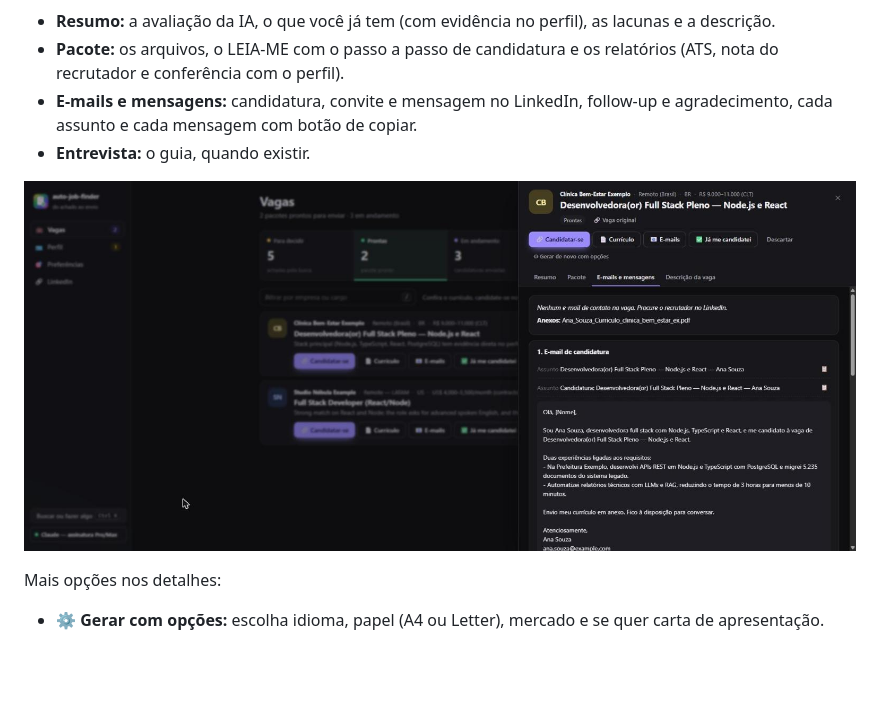
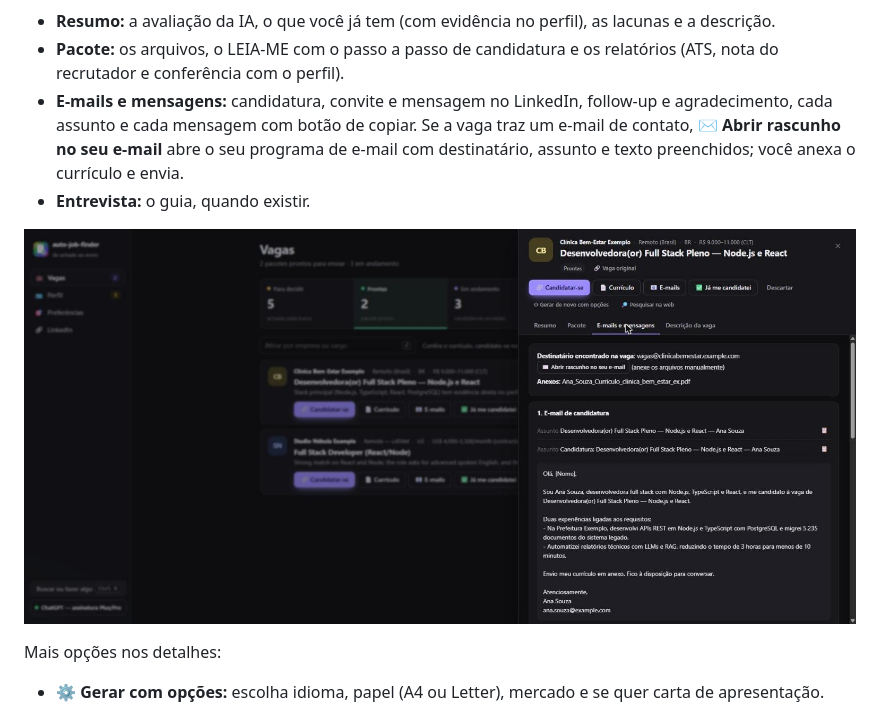
Before and after one commit to GabrielMello1407/auto-job-finder, a Markdown page: docs/guia-de-uso.md, the part around the change. GitHub-like rendering; pictures changed too: docs/images/detalhes-emails.jpg; blank space fills up the shorter version.

```diff
--- a/docs/guia-de-uso.md
+++ b/docs/guia-de-uso.md
@@ -193,7 +193,7 @@ Clique no título de uma vaga para abrir os detalhes.
 
 - **Resumo:** a avaliação da IA, o que você já tem (com evidência no perfil), as lacunas e a descrição.
 - **Pacote:** os arquivos, o LEIA-ME com o passo a passo de candidatura e os relatórios (ATS, nota do recrutador e conferência com o perfil).
-- **E-mails e mensagens:** candidatura, convite e mensagem no LinkedIn, follow-up e agradecimento, cada assunto e cada mensagem com botão de copiar.
+- **E-mails e mensagens:** candidatura, convite e mensagem no LinkedIn, follow-up e agradecimento, cada assunto e cada mensagem com botão de copiar. Se a vaga traz um e-mail de contato, **✉️ Abrir rascunho no seu e-mail** abre o seu programa de e-mail com destinatário, assunto e texto preenchidos; você anexa o currículo e envia.
 - **Entrevista:** o guia, quando existir.
 
 ![Detalhes: e-mails](images/detalhes-emails.jpg)
```
Also changed, not shown: docs/como-funciona.md (+10 -0 lines), 8 other files.
